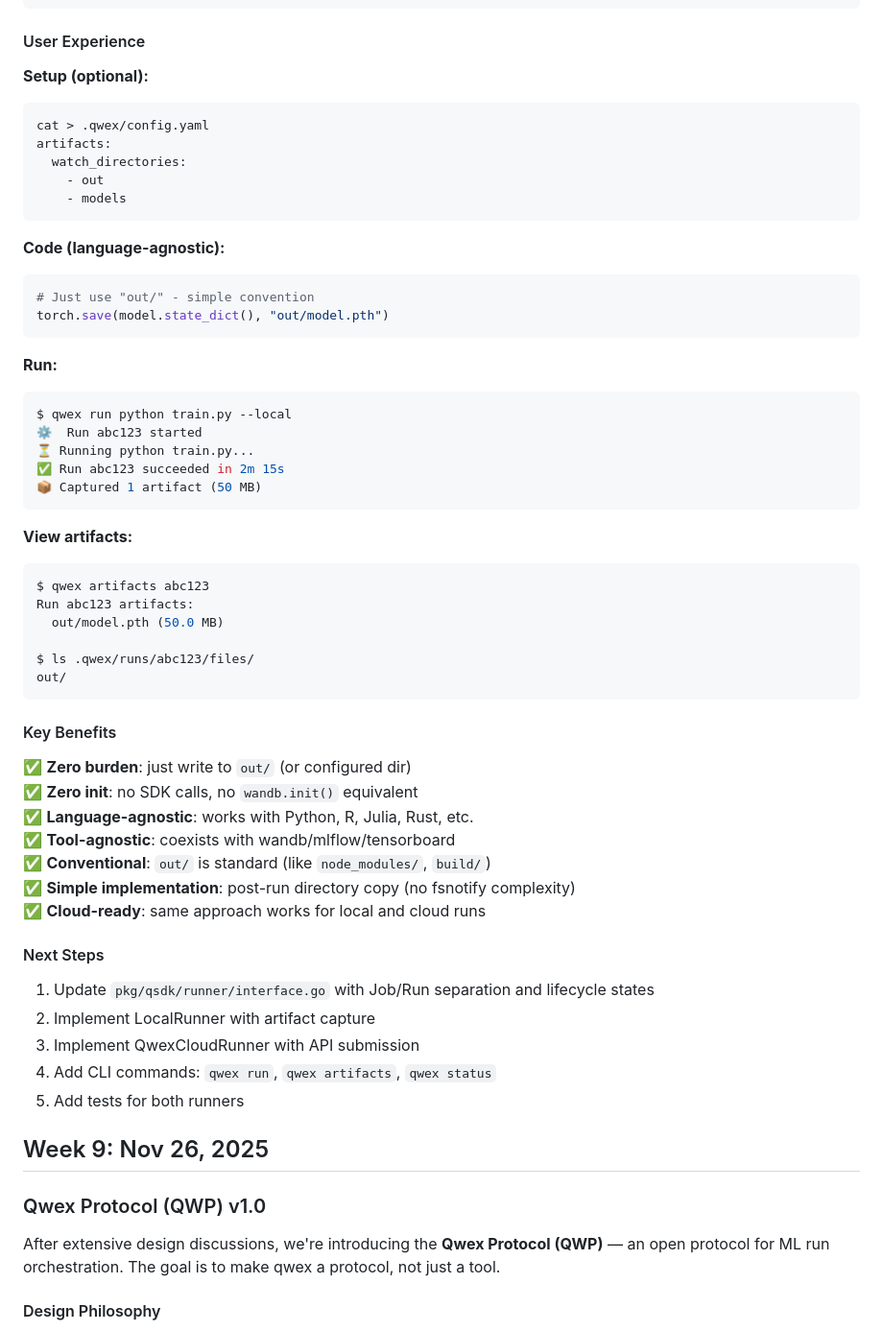
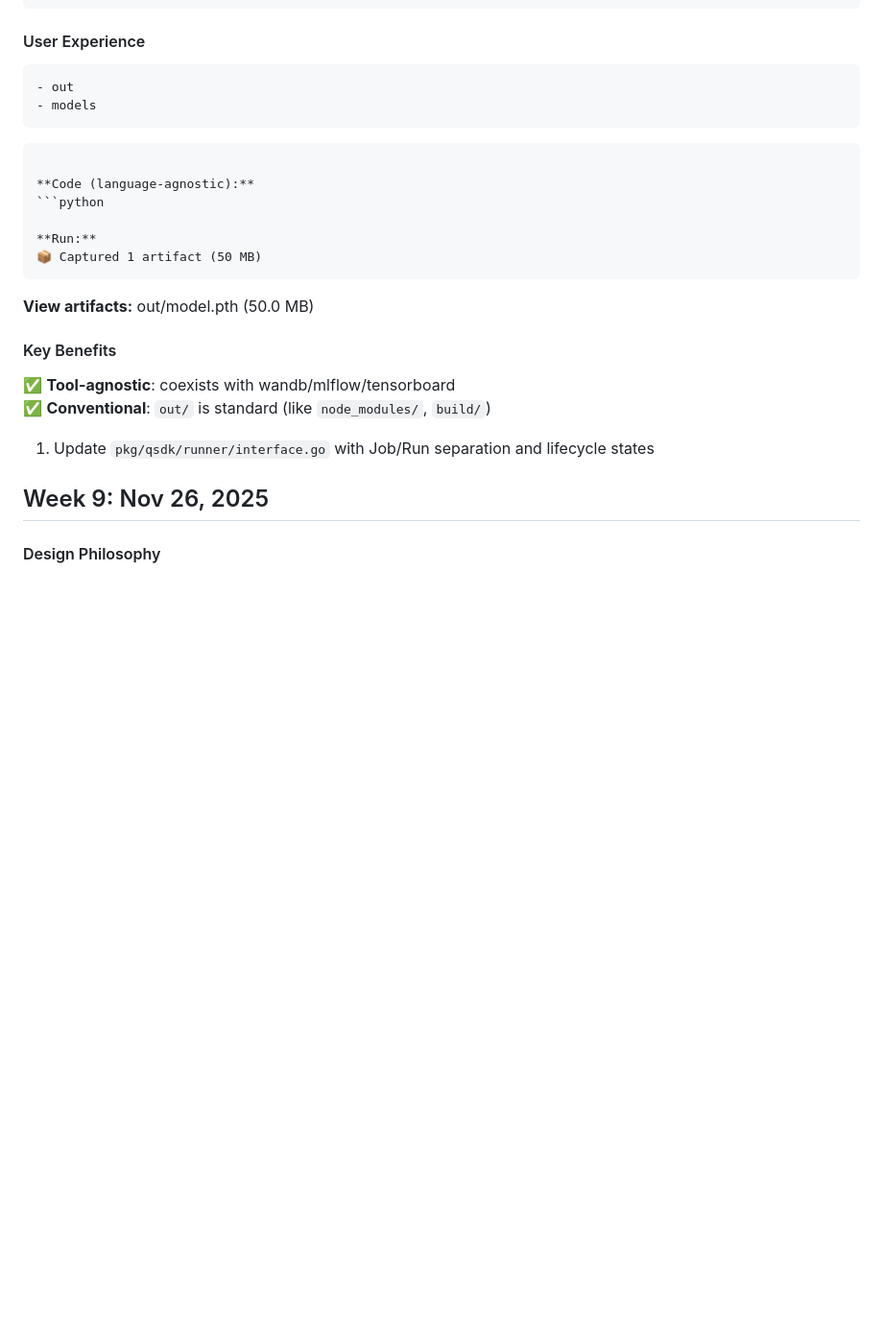
Before and after one commit to Quatton/qwex, a Markdown page: LOGBOOK.md, the part around the change printed below. Shown: that part at 96% size. Drawn GitHub-style; blank space fills up the shorter version.

````diff
--- a/LOGBOOK.md
+++ b/LOGBOOK.md
@@ -207,64 +196,28 @@ wandb.init(
 
 #### User Experience
 
-**Setup (optional):**
-```bash
-cat > .qwex/config.yaml
-artifacts:
-  watch_directories:
     - out
     - models
 ```
 
 **Code (language-agnostic):**
 ```python
-# Just use "out/" - simple convention
-torch.save(model.state_dict(), "out/model.pth")
-```
 
 **Run:**
-```bash
-$ qwex run python train.py --local
-⚙️  Run abc123 started
-⏳ Running python train.py...
-✅ Run abc123 succeeded in 2m 15s
 📦 Captured 1 artifact (50 MB)
 ```
 
 **View artifacts:**
-```bash
-$ qwex artifacts abc123
-Run abc123 artifacts:
   out/model.pth (50.0 MB)
 
-$ ls .qwex/runs/abc123/files/
-out/
-```
 
 #### Key Benefits
-
-✅ **Zero burden**: just write to `out/` (or configured dir)
-✅ **Zero init**: no SDK calls, no `wandb.init()` equivalent
-✅ **Language-agnostic**: works with Python, R, Julia, Rust, etc.
 ✅ **Tool-agnostic**: coexists with wandb/mlflow/tensorboard
 ✅ **Conventional**: `out/` is standard (like `node_modules/`, `build/`)
-✅ **Simple implementation**: post-run directory copy (no fsnotify complexity)
-✅ **Cloud-ready**: same approach works for local and cloud runs
-
-#### Next Steps
 
 1. Update `pkg/qsdk/runner/interface.go` with Job/Run separation and lifecycle states
-2. Implement LocalRunner with artifact capture
-3. Implement QwexCloudRunner with API submission
-4. Add CLI commands: `qwex run`, `qwex artifacts`, `qwex status`
-5. Add tests for both runners
 
 ## Week 9: Nov 26, 2025
-
-### Qwex Protocol (QWP) v1.0
-
-After extensive design discussions, we're introducing the **Qwex Protocol (QWP)** — an open protocol for ML run orchestration. The goal is to make qwex a protocol, not just a tool.
-
 #### Design Philosophy
 
 - **Open protocol, flexible implementation**: Protocol is OSS, servers implement it however they want
````
Also changed, not shown: other parts of LOGBOOK.md (+0 -11 lines).
